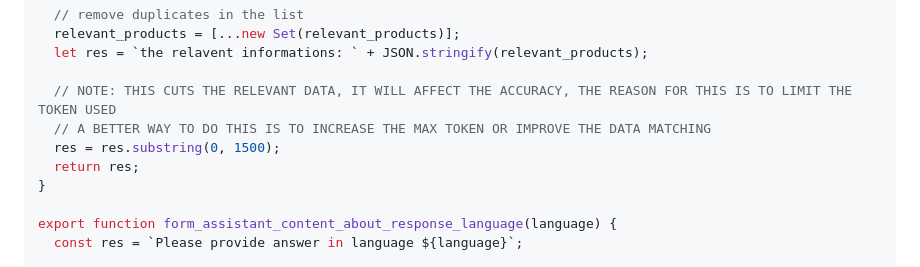
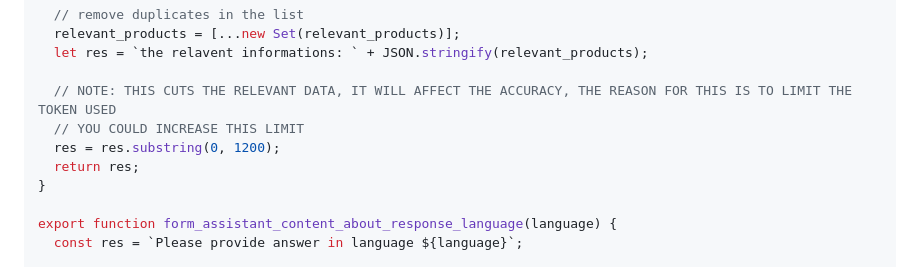
Before and after one commit to elly-zhu/GenAI-Project-GenerateEmailToCustomer, a Markdown page: README.md, the part around the change. Rendered like a GitHub page.

```diff
--- a/README.md
+++ b/README.md
@@ -43,8 +43,8 @@ export function form_assistant_content_about_product(products, userInput) {
   let res = `the relavent informations: ` + JSON.stringify(relevant_products);
 
   // NOTE: THIS CUTS THE RELEVANT DATA, IT WILL AFFECT THE ACCURACY, THE REASON FOR THIS IS TO LIMIT THE TOKEN USED
-  // A BETTER WAY TO DO THIS IS TO INCREASE THE MAX TOKEN OR IMPROVE THE DATA MATCHING
-  res = res.substring(0, 1500);
+  // YOU COULD INCREASE THIS LIMIT
+  res = res.substring(0, 1200);
   return res;
 }
 
```
